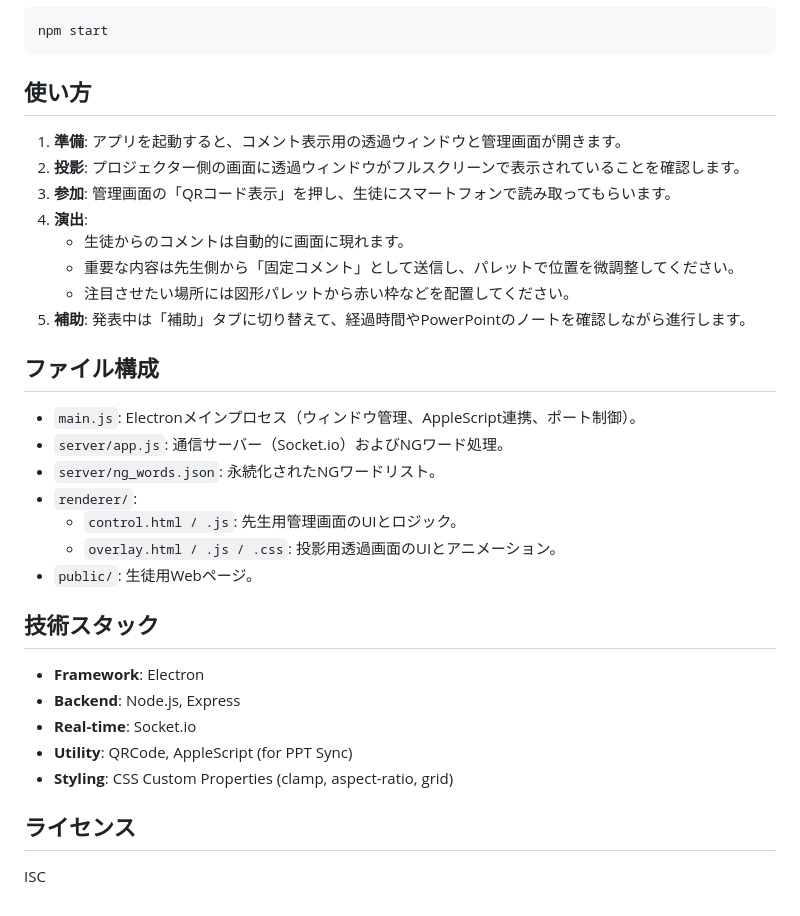
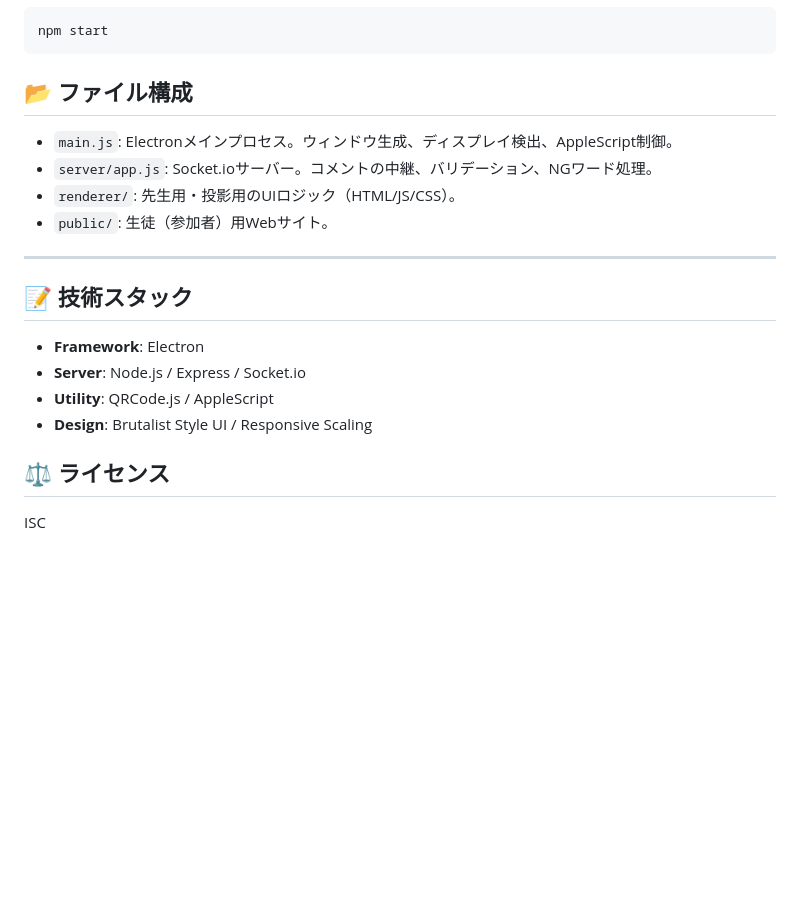
Before and after one commit to 736048/ClassroomCommentSystem, a Markdown page: README.md, the part around one of its changes. Rendered like a GitHub page; blank space fills up the shorter version.

````diff
--- a/README.md
+++ b/README.md
@@ -49,32 +61,19 @@ npm install
 npm start
 ```
 
-## 使い方
+## 📂 ファイル構成
+*   `main.js`: Electronメインプロセス。ウィンドウ生成、ディスプレイ検出、AppleScript制御。
+*   `server/app.js`: Socket.ioサーバー。コメントの中継、バリデーション、NGワード処理。
+*   `renderer/`: 先生用・投影用のUIロジック（HTML/JS/CSS）。
+*   `public/`: 生徒（参加者）用Webサイト。
 
-1.  **準備**: アプリを起動すると、コメント表示用の透過ウィンドウと管理画面が開きます。
-2.  **投影**: プロジェクター側の画面に透過ウィンドウがフルスクリーンで表示されていることを確認します。
-3.  **参加**: 管理画面の「QRコード表示」を押し、生徒にスマートフォンで読み取ってもらいます。
-4.  **演出**:
-    *   生徒からのコメントは自動的に画面に現れます。
-    *   重要な内容は先生側から「固定コメント」として送信し、パレットで位置を微調整してください。
-    *   注目させたい場所には図形パレットから赤い枠などを配置してください。
-5.  **補助**: 発表中は「補助」タブに切り替えて、経過時間やPowerPointのノートを確認しながら進行します。
+---
 
-## ファイル構成
-*   `main.js`: Electronメインプロセス（ウィンドウ管理、AppleScript連携、ポート制御）。
-*   `server/app.js`: 通信サーバー（Socket.io）およびNGワード処理。
-*   `server/ng_words.json`: 永続化されたNGワードリスト。
-*   `renderer/`:
-    *   `control.html / .js`: 先生用管理画面のUIとロジック。
-    *   `overlay.html / .js / .css`: 投影用透過画面のUIとアニメーション。
-*   `public/`: 生徒用Webページ。
+## 📝 技術スタック
+*   **Framework**: Electron
+*   **Server**: Node.js / Express / Socket.io
+*   **Utility**: QRCode.js / AppleScript
+*   **Design**: Brutalist Style UI / Responsive Scaling
 
-## 技術スタック
-*   **Framework**: Electron
-*   **Backend**: Node.js, Express
-*   **Real-time**: Socket.io
-*   **Utility**: QRCode, AppleScript (for PPT Sync)
-*   **Styling**: CSS Custom Properties (clamp, aspect-ratio, grid)
-
-## ライセンス
+## ⚖️ ライセンス
 ISC
````
Also changed, not shown: other parts of README.md (+43 -31 lines).
